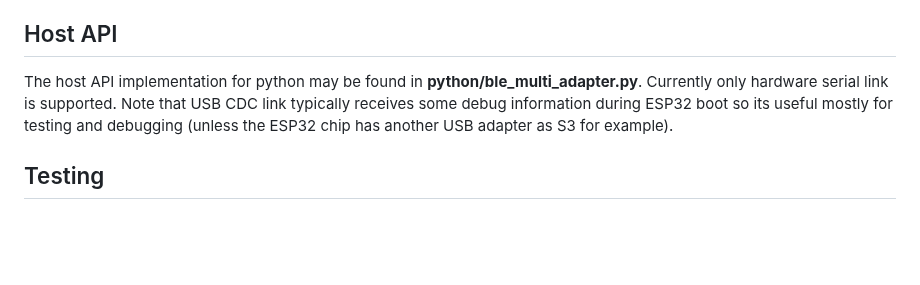
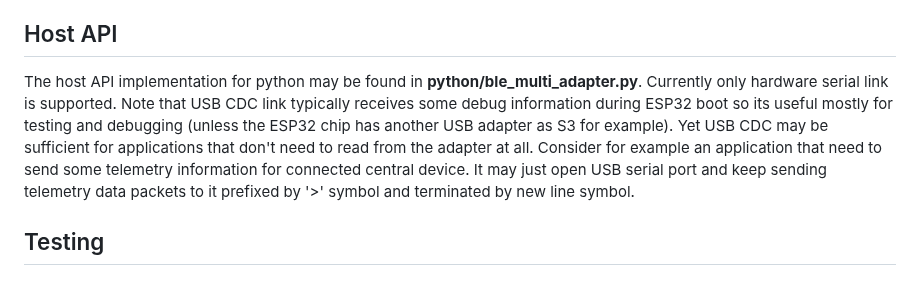
Before and after one commit to olegv142/esp32-ble-uart-mx, a Markdown page: README.md, the part around the change. Drawn GitHub-style; blank space fills up the shorter version.

Commit message:
README up

```diff
--- a/README.md
+++ b/README.md
@@ -84,7 +84,7 @@ In case you are failed to flash ESP32 board from Arduino do the following:
 * proceed with flashing in Arduino
 
 ## Host API
-The host API implementation for python may be found in **python/ble_multi_adapter.py**. Currently only hardware serial link is supported. Note that USB CDC link typically receives some debug information during ESP32 boot so its useful mostly for testing and debugging (unless the ESP32 chip has another USB adapter as S3 for example).
+The host API implementation for python may be found in **python/ble_multi_adapter.py**. Currently only hardware serial link is supported. Note that USB CDC link typically receives some debug information during ESP32 boot so its useful mostly for testing and debugging (unless the ESP32 chip has another USB adapter as S3 for example). Yet USB CDC may be sufficient for applications that don't need to read from the adapter at all. Consider for example an application that need to send some telemetry information for connected central device. It may just open USB serial port and keep sending telemetry data packets to it prefixed by '>' symbol and terminated by new line symbol.
 
 ## Testing
 
```
